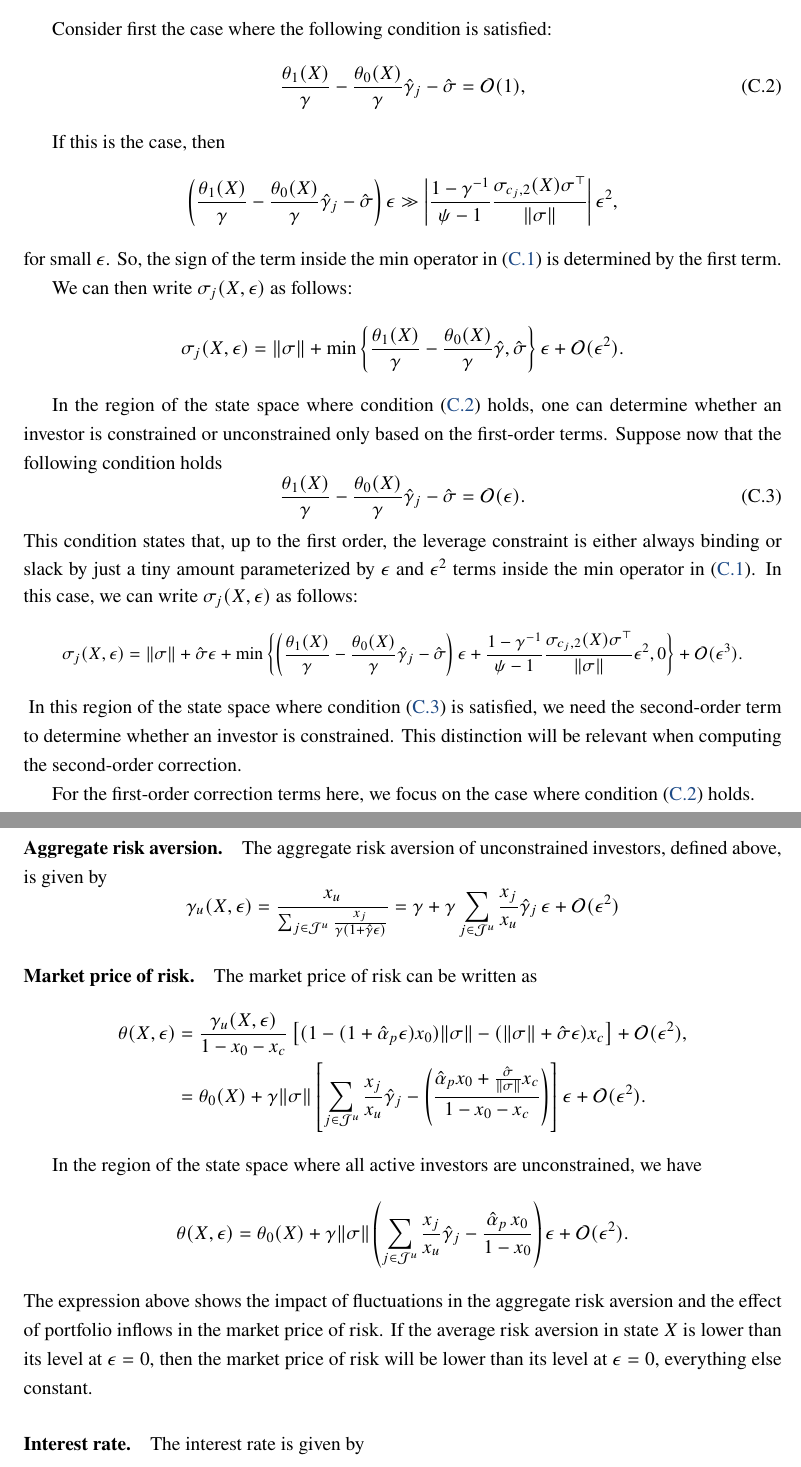
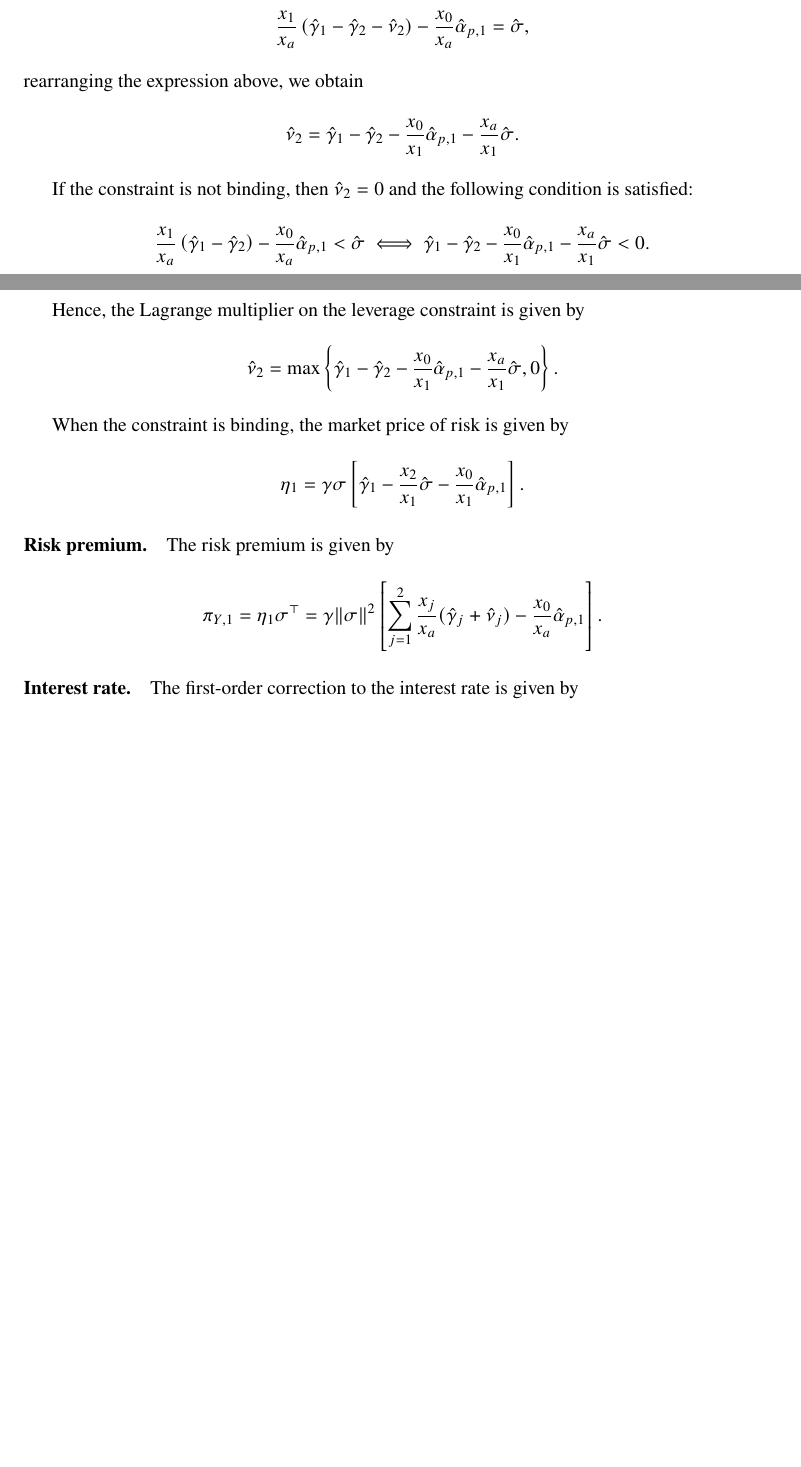
Before and after one commit to dejanirsilva/DissectingAggregateElasticity, a LaTeX paper (paper/DGKLS.tex, which reads paper/sections/appendix.tex): two parts of pages 65 and 66 of 91 before the commit and two parts of pages 65 and 66 of 90 after it, joined at a grey line, cut at the place of the change, the shorter picture padded with empty space. Compiled offline with pdfLaTeX.

Commit message:
Update appendix

```diff
--- a/paper/sections/appendix.tex
+++ b/paper/sections/appendix.tex
@@ -656,83 +632,0 @@ Adding and subtracting $\|\sigma\| + \hat{\sigma}\epsilon$, and using $\frac{\th
-	\end{equation}
-\end{small}
-
-Consider first the case where the following condition is satisfied:
-\begin{equation}\label{eq:regular_case}
-    \frac{\theta_1(X)}{\gamma}- \frac{\theta_0(X)}{\gamma} \hat{\gamma}_j -\hat{\sigma} = \mathcal{O}(1),
-\end{equation}
-
-If this is the case, then
-\begin{equation}
-    \left(\frac{\theta_1(X)}{\gamma}- \frac{\theta_0(X)}{\gamma} \hat{\gamma}_j -\hat{\sigma}\right)\epsilon \gg \left|\frac{1-\gamma^{-1}}{\psi-1} \frac{\sigma_{c_j,2}(X) \sigma^\top}{\|\sigma\|} \right| \epsilon^2,
-\end{equation}
-for small $\epsilon$.
-So, the sign of the term inside the $ \min $ operator in \eqref{eq:sigma-j} is determined by the first term.
-
-We can then write $\sigma_{j}(X,\epsilon)$ as follows:
-\begin{equation}
-    \sigma_{j}(X,\epsilon) = \|\sigma\| +  \min\left\{ \frac{\theta_1(X)}{\gamma}- \frac{\theta_0(X)}{\gamma} \hat{\gamma}, \hat{\sigma}\right\}\epsilon + \mathcal{O}(\epsilon^2).
-\end{equation}
-
-In the region of the state space where condition~\eqref{eq:regular_case} holds, one can determine whether an investor is constrained or unconstrained only based on the first-order terms.
-Suppose now that the following condition holds
-\begin{equation}\label{eq:second-order_case}
-    \frac{\theta_1(X)}{\gamma}- \frac{\theta_0(X)}{\gamma} \hat{\gamma}_j -\hat{\sigma} = \mathcal{O}(\epsilon).
-\end{equation}
-This condition states that, up to the first order, the leverage constraint is either always binding or slack by just a tiny amount parameterized by $ \epsilon $ and $ \epsilon^2 $ terms inside the $ \min $ operator in \eqref{eq:sigma-j}.
-In this case, we can write $\sigma_{j}(X,\epsilon)$ as follows:
-\begin{small}
-	\begin{equation}
-		\sigma_{j}(X,\epsilon) = \|\sigma\| + \hat{\sigma}\epsilon+\min\left\{ \left(\frac{\theta_1(X)}{\gamma}- \frac{\theta_0(X)}{\gamma} \hat{\gamma}_j-\hat{\sigma}\right) \epsilon + \frac{1-\gamma^{-1}}{\psi-1} \frac{\sigma_{c_j,2}(X) \sigma^\top}{\|\sigma\|} \epsilon^2,0\right\} + \mathcal{O}(\epsilon^3).
-	\end{equation}
-\end{small}
-In this region of the state space where condition~\eqref{eq:second-order_case} is satisfied, we need the second-order term to determine whether an investor is constrained.
-This distinction will be relevant when computing the second-order correction.
-
-For the first-order correction terms here, we focus on the case where condition \eqref{eq:regular_case} holds.
-
-\paragraph{Aggregate risk aversion.} The aggregate risk aversion of unconstrained investors, defined above, is given by
-\begin{equation}
-    \gamma_u(X,\epsilon) = \frac{x_u}{\sum_{j\in\mathcal{J}^u} \frac{x_j}{\gamma (1+\hat{\gamma}\epsilon)}} = \gamma + \gamma \sum_{j\in\mathcal{J}^u} \frac{x_j}{x_u} \hat{\gamma}_j\, \epsilon + \mathcal{O}(\epsilon^2)
-\end{equation}
-
-\paragraph{Market price of risk.} The market price of risk can be written as
-\begin{align}
-    \theta(X,\epsilon) &= \frac{\gamma_u(X,\epsilon)}{1-x_{0} - x_c} \left[ (1-(1+\hat{\alpha}_p \epsilon) x_{0})\|\sigma\| - (\|\sigma\|+\hat{\sigma}\epsilon) x_{c}\right] + \mathcal{O}(\epsilon^2),\nonumber\\
-    &= \theta_0(X)+\gamma \|\sigma\| \left[\sum_{j\in\mathcal{J}^u} \frac{x_j}{x_u} \hat{\gamma}_j -\left(\frac{\hat{\alpha}_p  x_0+\frac{\hat{\sigma}}{\|\sigma\|} x_c }{1-x_0-x_c}\right)\right] \epsilon+ \mathcal{O}(\epsilon^2).
-\end{align}
-
-In the region of the state space where all active investors are unconstrained, we have
-\begin{equation}\label{eq:eta-first-order}
-    \theta(X,\epsilon) = \theta_0(X)+\gamma \|\sigma\| \left(\sum_{j\in\mathcal{J}^u} \frac{x_j}{x_u} \hat{\gamma}_j -\frac{\hat{\alpha}_p\,  x_0}{1-x_0}\right) \epsilon+ \mathcal{O}(\epsilon^2).
-\end{equation}
-The expression above shows the impact of fluctuations in the aggregate risk aversion and the effect of portfolio inflows in the market price of risk.
-If the average risk aversion in state $X$ is lower than its level at $\epsilon = 0$, %that is,
-% \textcolor{red}{Shouldn't this condition be $\sum_{j\in\mathcal{J}^u} \frac{x_j}{x_u} \hat{\gamma}_j <\frac{\hat{\alpha}_p  x_0}{1-x_0}$, instead?}
-% \begin{equation}
-%     \sum_{j\in\mathcal{J}^u} \frac{x_j}{x_u} \hat{\gamma}_j < \sum_{j=0}^J \omega_j \hat{\gamma}_j = 0,
-% \end{equation}
-then the market price of risk will be lower than its level at $\epsilon = 0$, everything else constant.
-
-%The second term in Equation~\eqref{eq:eta-first-order} captures the impact of portfolio flows.
-
-% All active investors will be unconstrained if the following condition is satisfied
-% \begin{equation}
-%     \sum_{k\in\mathcal{J}^u} \frac{x_k}{x_u} \hat{\gamma}_k -\frac{\hat{\alpha}_p  x_0}{1-x_0} - \min_{j\in \{1,\ldots,J\}} \hat{\gamma}_j < \frac{\hat{\sigma}}{\textcolor{red}{\|\sigma\|}}.
-% \end{equation}
-% Notice that this condition is more likely to be violated if the average risk aversion is high, that is, low risk aversion agents are relatively under-capitalized, or if flows to the risky asset are sufficiently negative while active investors are relatively under-capitalized.
-
-% Analogously, an investor will be constrained if the following condition is satisfied
-% \begin{equation}
-%     \hat{\gamma}_j < \sum_{k\in\mathcal{J}^u} \frac{x_k}{x_u} \hat{\gamma}_k -\frac{\hat{\alpha}_p  x_0}{1-x_0}  - \frac{\hat{\sigma}}{\textcolor{red}{\|\sigma\|}}.
-% \end{equation}
-
-% The presence of constrained investors amplifies the effect of portfolio outflows, as it reduces the wealth share of active investors. The market price of risk is decreasing in $\hat{\sigma}$, which measures the risk bearing capacity of constrained investors.  \textcolor{red}{MK: I don't understand this!}
-
-% The risk exposure for active investor $j$ can now be written as
-% \begin{equation}
-%     \sigma_j(X) = \sigma_{j,0}(X) +\|\sigma\|\min\left\{ \sum_{k\in\mathcal{J}^u} \frac{x_k}{x_u} \hat{\gamma}_k -\left(\frac{\hat{\alpha}_p  x_0+\frac{\hat{\sigma}}{\|\sigma\|} x_c }{1-x_0-x_c}\right)- \hat{\gamma}_j  ,\frac{\hat{\sigma}}{\|\sigma\|}  \right\}\epsilon + \mathcal{O}(\epsilon^2)
-% \end{equation}
-
-\paragraph{Interest rate.} The interest rate is given by
-\begin{small}
-	\begin{align}
@@ -744,0 +672,130 @@ where we use the fact that $ \sum_{j=0}^J x_{j,t}  \sigma_{j,1}(X)  = 0$ from th
+    \frac{x_1}{x_a}\left(\hat{\gamma}_1 - \hat{\gamma}_2 - \hat{\nu}_{2}\right) -\frac{x_0}{x_a}\hat{\alpha}_{p,1} = \hat{\sigma},
+\end{equation}
+rearranging the expression above, we obtain
+\begin{equation}
+    \hat{\nu}_{2} = \hat{\gamma}_1-\hat{\gamma}_2 -\frac{x_0}{x_1}\hat{\alpha}_{p,1} -\frac{x_a}{x_1} \hat{\sigma}.
+\end{equation}
+
+If the constraint is not binding, then $\hat{\nu}_{2} = 0$ and the following condition is satisfied:
+\begin{equation}
+    \frac{x_1}{x_a}\left(\hat{\gamma}_1 - \hat{\gamma}_2 \right) -\frac{x_0}{x_a}\hat{\alpha}_{p,1} < \hat{\sigma} \iff
+    \hat{\gamma}_1-\hat{\gamma}_2 -\frac{x_0}{x_1}\hat{\alpha}_{p,1} -\frac{x_a}{x_1} \hat{\sigma} <0.
+\end{equation}
+
+Hence, the Lagrange multiplier on the leverage constraint is given by
+\begin{equation}
+    \hat{\nu}_{2} = \max\left\{ \hat{\gamma}_1-\hat{\gamma}_2 -\frac{x_0}{x_1}\hat{\alpha}_{p,1} -\frac{x_a}{x_1} \hat{\sigma}, 0 \right\}.
+\end{equation}
+
+When the constraint is binding, the market price of risk is given by
+\begin{equation}
+    \eta_1 = \gamma \sigma \left[\hat{\gamma}_1 - \frac{x_2}{x_1}\hat{\sigma}  -\frac{x_0}{x_1}\hat{\alpha}_{p,1}  \right].
+\end{equation}
+
+\paragraph{Risk premium.} The risk premium is given by
+\begin{equation}
+    \pi_{Y,1} = \eta_1 \sigma^\top = \gamma \|\sigma\|^2 \left[\sum_{j=1}^2 \frac{x_j}{x_a}(\hat{\gamma}_j+ \hat{\nu}_{j}) -\frac{x_0}{x_a}\hat{\alpha}_{p,1} \right].
+\end{equation}
+
+
+
+% The risk exposure for active investors can be written as
+% \begin{equation}
+%     \sigma_{j}(X,\epsilon) = \min \left\{ \frac{\theta(X,\epsilon)}{\gamma_j}  + \frac{1-\gamma_j^{-1}}{\psi-1} \frac{\sigma_{c_j}(X,\epsilon) \sigma_{R}^\top(X,\epsilon)}{\|\sigma_{R}(X,\epsilon)\|}, \|\sigma\| + \hat{\sigma} \epsilon \right\},
+% \end{equation}
+% where $\sigma_{j}(X,\epsilon) \equiv \alpha_{j}(X;\epsilon) \|\sigma_{R}(X;\epsilon)\|$ $\theta(X;\epsilon) \equiv \frac{\pi(X;\epsilon)}{\|\sigma_{R}(X;\epsilon)\|}$
+% Expanding the first term inside brackets in $\epsilon$, we obtain
+% \begin{small}
+% 	\begin{equation}
+% 		\sigma_{j}(X,\epsilon) = \min \left\{ \left(\frac{\theta_1(X)}{\gamma}- \frac{\theta_0(X)}{\gamma} \hat{\gamma}_j -\hat{\sigma}\right)\epsilon + \frac{1-\gamma^{-1}}{\psi-1} \frac{\sigma_{c_j,2}(X) \sigma^\top}{\|\sigma\|} \epsilon^2 + O(\epsilon^3)  , 0 \right\}+\|\sigma\| + \hat{\sigma} \epsilon.
+% 	\end{equation}
+% \end{small}
+
+
+
+% Adding and subtracting $\|\sigma\| + \hat{\sigma}\epsilon$, and using $\frac{\theta_0(X)}{\gamma} = \|\sigma\|$, we obtain
+% \begin{small}
+% 	\begin{equation}\label{eq:sigma-j}
+% 		\sigma_{j}(X,\epsilon) = \min \left\{ \left(\frac{\theta_1(X)}{\gamma}- \frac{\theta_0(X)}{\gamma} \hat{\gamma}_j -\hat{\sigma}\right)\epsilon + \frac{1-\gamma^{-1}}{\psi-1} \frac{\sigma_{c_j,2}(X) \sigma^\top}{\|\sigma\|} \epsilon^2 + O(\epsilon^3)  , 0 \right\}+\|\sigma\| + \hat{\sigma} \epsilon.
+% 	\end{equation}
+% \end{small}
+
+% Consider first the case where the following condition is satisfied:
+% \begin{equation}\label{eq:regular_case}
+%     \frac{\theta_1(X)}{\gamma}- \frac{\theta_0(X)}{\gamma} \hat{\gamma}_j -\hat{\sigma} = \mathcal{O}(1),
+% \end{equation}
+
+% If this is the case, then
+% \begin{equation}
+%     \left(\frac{\theta_1(X)}{\gamma}- \frac{\theta_0(X)}{\gamma} \hat{\gamma}_j -\hat{\sigma}\right)\epsilon \gg \left|\frac{1-\gamma^{-1}}{\psi-1} \frac{\sigma_{c_j,2}(X) \sigma^\top}{\|\sigma\|} \right| \epsilon^2,
+% \end{equation}
+% for small $\epsilon$.
+% So, the sign of the term inside the $ \min $ operator in \eqref{eq:sigma-j} is determined by the first term.
+
+% We can then write $\sigma_{j}(X,\epsilon)$ as follows:
+% \begin{equation}
+%     \sigma_{j}(X,\epsilon) = \|\sigma\| +  \min\left\{ \frac{\theta_1(X)}{\gamma}- \frac{\theta_0(X)}{\gamma} \hat{\gamma}, \hat{\sigma}\right\}\epsilon + \mathcal{O}(\epsilon^2).
+% \end{equation}
+
+% In the region of the state space where condition~\eqref{eq:regular_case} holds, one can determine whether an investor is constrained or unconstrained only based on the first-order terms.
+% Suppose now that the following condition holds
+% \begin{equation}\label{eq:second-order_case}
+%     \frac{\theta_1(X)}{\gamma}- \frac{\theta_0(X)}{\gamma} \hat{\gamma}_j -\hat{\sigma} = \mathcal{O}(\epsilon).
+% \end{equation}
+% This condition states that, up to the first order, the leverage constraint is either always binding or slack by just a tiny amount parameterized by $ \epsilon $ and $ \epsilon^2 $ terms inside the $ \min $ operator in \eqref{eq:sigma-j}.
+% In this case, we can write $\sigma_{j}(X,\epsilon)$ as follows:
+% \begin{small}
+% 	\begin{equation}
+% 		\sigma_{j}(X,\epsilon) = \|\sigma\| + \hat{\sigma}\epsilon+\min\left\{ \left(\frac{\theta_1(X)}{\gamma}- \frac{\theta_0(X)}{\gamma} \hat{\gamma}_j-\hat{\sigma}\right) \epsilon + \frac{1-\gamma^{-1}}{\psi-1} \frac{\sigma_{c_j,2}(X) \sigma^\top}{\|\sigma\|} \epsilon^2,0\right\} + \mathcal{O}(\epsilon^3).
+% 	\end{equation}
+% \end{small}
+% In this region of the state space where condition~\eqref{eq:second-order_case} is satisfied, we need the second-order term to determine whether an investor is constrained.
+% This distinction will be relevant when computing the second-order correction.
+
+% For the first-order correction terms here, we focus on the case where condition \eqref{eq:regular_case} holds.
+
+% \paragraph{Aggregate risk aversion.} The aggregate risk aversion of unconstrained investors, defined above, is given by
+% \begin{equation}
+%     \gamma_u(X,\epsilon) = \frac{x_u}{\sum_{j\in\mathcal{J}^u} \frac{x_j}{\gamma (1+\hat{\gamma}\epsilon)}} = \gamma + \gamma \sum_{j\in\mathcal{J}^u} \frac{x_j}{x_u} \hat{\gamma}_j\, \epsilon + \mathcal{O}(\epsilon^2)
+% \end{equation}
+
+% \paragraph{Market price of risk.} The market price of risk can be written as
+% \begin{align}
+%     \theta(X,\epsilon) &= \frac{\gamma_u(X,\epsilon)}{1-x_{0} - x_c} \left[ (1-(1+\hat{\alpha}_p \epsilon) x_{0})\|\sigma\| - (\|\sigma\|+\hat{\sigma}\epsilon) x_{c}\right] + \mathcal{O}(\epsilon^2),\nonumber\\
+%     &= \theta_0(X)+\gamma \|\sigma\| \left[\sum_{j\in\mathcal{J}^u} \frac{x_j}{x_u} \hat{\gamma}_j -\left(\frac{\hat{\alpha}_p  x_0+\frac{\hat{\sigma}}{\|\sigma\|} x_c }{1-x_0-x_c}\right)\right] \epsilon+ \mathcal{O}(\epsilon^2).
+% \end{align}
+
+% In the region of the state space where all active investors are unconstrained, we have
+% \begin{equation}\label{eq:eta-first-order}
+%     \theta(X,\epsilon) = \theta_0(X)+\gamma \|\sigma\| \left(\sum_{j\in\mathcal{J}^u} \frac{x_j}{x_u} \hat{\gamma}_j -\frac{\hat{\alpha}_p\,  x_0}{1-x_0}\right) \epsilon+ \mathcal{O}(\epsilon^2).
+% \end{equation}
+% The expression above shows the impact of fluctuations in the aggregate risk aversion and the effect of portfolio inflows in the market price of risk.
+% If the average risk aversion in state $X$ is lower than its level at $\epsilon = 0$, %that is,
+% % \textcolor{red}{Shouldn't this condition be $\sum_{j\in\mathcal{J}^u} \frac{x_j}{x_u} \hat{\gamma}_j <\frac{\hat{\alpha}_p  x_0}{1-x_0}$, instead?}
+% % \begin{equation}
+% %     \sum_{j\in\mathcal{J}^u} \frac{x_j}{x_u} \hat{\gamma}_j < \sum_{j=0}^J \omega_j \hat{\gamma}_j = 0,
+% % \end{equation}
+% then the market price of risk will be lower than its level at $\epsilon = 0$, everything else constant.
+
+% %The second term in Equation~\eqref{eq:eta-first-order} captures the impact of portfolio flows.
+
+% % All active investors will be unconstrained if the following condition is satisfied
+% % \begin{equation}
+% %     \sum_{k\in\mathcal{J}^u} \frac{x_k}{x_u} \hat{\gamma}_k -\frac{\hat{\alpha}_p  x_0}{1-x_0} - \min_{j\in \{1,\ldots,J\}} \hat{\gamma}_j < \frac{\hat{\sigma}}{\textcolor{red}{\|\sigma\|}}.
+% % \end{equation}
+% % Notice that this condition is more likely to be violated if the average risk aversion is high, that is, low risk aversion agents are relatively under-capitalized, or if flows to the risky asset are sufficiently negative while active investors are relatively under-capitalized.
+
+% % Analogously, an investor will be constrained if the following condition is satisfied
+% % \begin{equation}
+% %     \hat{\gamma}_j < \sum_{k\in\mathcal{J}^u} \frac{x_k}{x_u} \hat{\gamma}_k -\frac{\hat{\alpha}_p  x_0}{1-x_0}  - \frac{\hat{\sigma}}{\textcolor{red}{\|\sigma\|}}.
+% % \end{equation}
+
+% % The presence of constrained investors amplifies the effect of portfolio outflows, as it reduces the wealth share of active investors. The market price of risk is decreasing in $\hat{\sigma}$, which measures the risk bearing capacity of constrained investors.  \textcolor{red}{MK: I don't understand this!}
+
+% % The risk exposure for active investor $j$ can now be written as
+% % \begin{equation}
+% %     \sigma_j(X) = \sigma_{j,0}(X) +\|\sigma\|\min\left\{ \sum_{k\in\mathcal{J}^u} \frac{x_k}{x_u} \hat{\gamma}_k -\left(\frac{\hat{\alpha}_p  x_0+\frac{\hat{\sigma}}{\|\sigma\|} x_c }{1-x_0-x_c}\right)- \hat{\gamma}_j  ,\frac{\hat{\sigma}}{\|\sigma\|}  \right\}\epsilon + \mathcal{O}(\epsilon^2)
+% % \end{equation}
+
+\paragraph{Interest rate.} The first-order correction to the interest rate is given by
+\begin{align}
```
Also changed, not shown: paper/DGKLS.pdf, paper/sections/appendix.tex (90 more changed lines).
